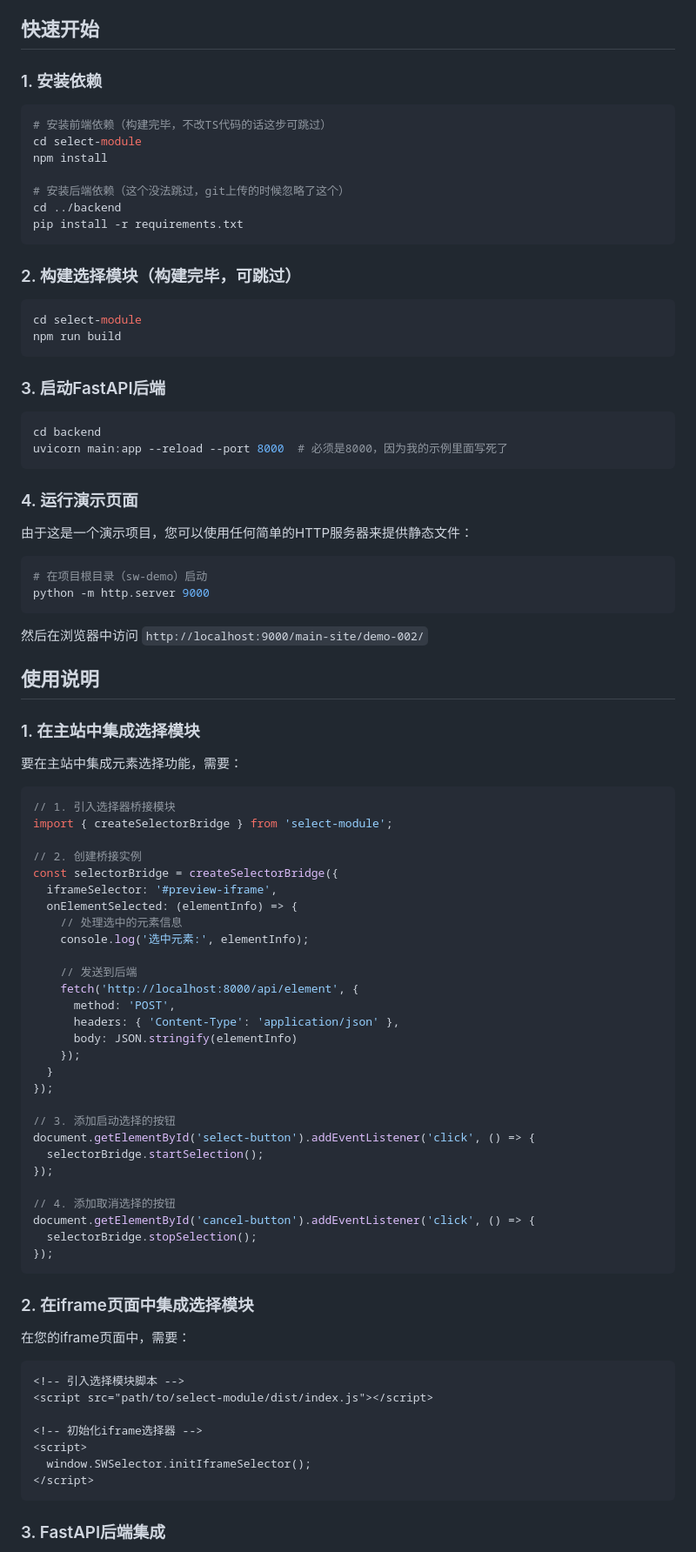
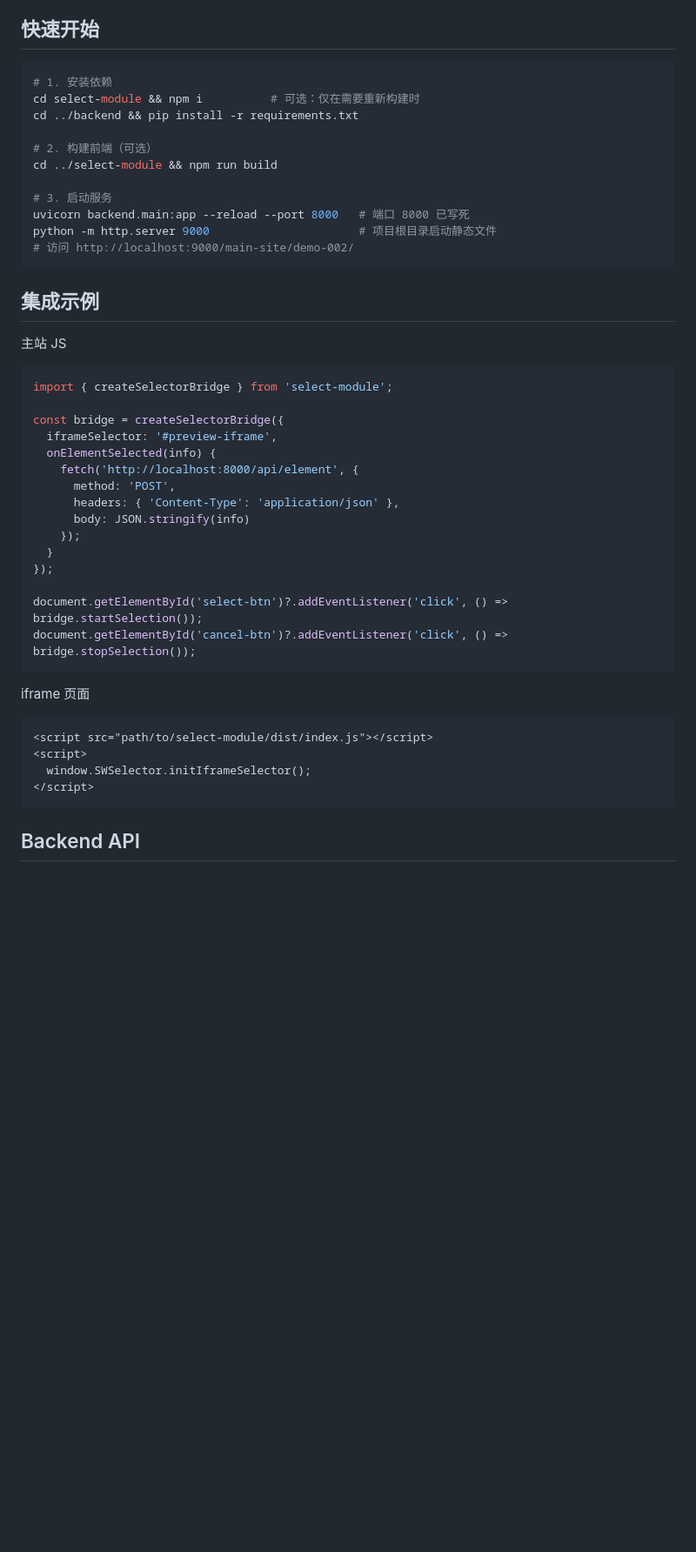
Before and after one commit to Cae1anSou/sw-demo, a Markdown page: README.md, the part around one of its changes. Shown at 87% size. GitHub-like rendering; blank space fills up the shorter version.

````diff
--- a/README.md
+++ b/README.md
@@ -36,93 +36,50 @@ sw-demo/
 
 ## 快速开始
 
-### 1. 安装依赖
+```bash
+# 1. 安装依赖
+cd select-module && npm i          # 可选：仅在需要重新构建时
+cd ../backend && pip install -r requirements.txt
 
-```bash
-# 安装前端依赖（构建完毕，不改TS代码的话这步可跳过）
-cd select-module
-npm install
+# 2. 构建前端（可选）
+cd ../select-module && npm run build
 
-# 安装后端依赖（这个没法跳过，git上传的时候忽略了这个）
-cd ../backend
-pip install -r requirements.txt
+# 3. 启动服务
+uvicorn backend.main:app --reload --port 8000   # 端口 8000 已写死
+python -m http.server 9000                      # 项目根目录启动静态文件
+# 访问 http://localhost:9000/main-site/demo-002/
 ```
 
-### 2. 构建选择模块（构建完毕，可跳过）
+## 集成示例
 
-```bash
-cd select-module
-npm run build
-```
+主站 JS
 
-### 3. 启动FastAPI后端
-
-```bash
-cd backend
-uvicorn main:app --reload --port 8000  # 必须是8000，因为我的示例里面写死了
-```
-
-### 4. 运行演示页面
-
-由于这是一个演示项目，您可以使用任何简单的HTTP服务器来提供静态文件：
-
-```bash
-# 在项目根目录（sw-demo）启动
-python -m http.server 9000
-```
-
-然后在浏览器中访问 `http://localhost:9000/main-site/demo-002/`
-
-## 使用说明
-
-### 1. 在主站中集成选择模块
-
-要在主站中集成元素选择功能，需要：
-
-```javascript
-// 1. 引入选择器桥接模块
+```ts
 import { createSelectorBridge } from 'select-module';
 
-// 2. 创建桥接实例
-const selectorBridge = createSelectorBridge({
+const bridge = createSelectorBridge({
   iframeSelector: '#preview-iframe',
-  onElementSelected: (elementInfo) => {
-    // 处理选中的元素信息
-    console.log('选中元素:', elementInfo);
-
-    // 发送到后端
+  onElementSelected(info) {
     fetch('http://localhost:8000/api/element', {
       method: 'POST',
       headers: { 'Content-Type': 'application/json' },
-      body: JSON.stringify(elementInfo)
+      body: JSON.stringify(info)
     });
   }
 });
 
-// 3. 添加启动选择的按钮
-document.getElementById('select-button').addEventListener('click', () => {
-  selectorBridge.startSelection();
-});
-
-// 4. 添加取消选择的按钮
-document.getElementById('cancel-button').addEventListener('click', () => {
-  selectorBridge.stopSelection();
-});
+document.getElementById('select-btn')?.addEventListener('click', () => bridge.startSelection());
+document.getElementById('cancel-btn')?.addEventListener('click', () => bridge.stopSelection());
 ```
 
-### 2. 在iframe页面中集成选择模块
-
-在您的iframe页面中，需要：
+iframe 页面
 
 ```html
-<!-- 引入选择模块脚本 -->
 <script src="path/to/select-module/dist/index.js"></script>
-
-<!-- 初始化iframe选择器 -->
 <script>
   window.SWSelector.initIframeSelector();
 </script>
 ```
 
-### 3. FastAPI后端集成
+## Backend API
 
````
Also changed, not shown: other parts of README.md (+32 -69 lines).
